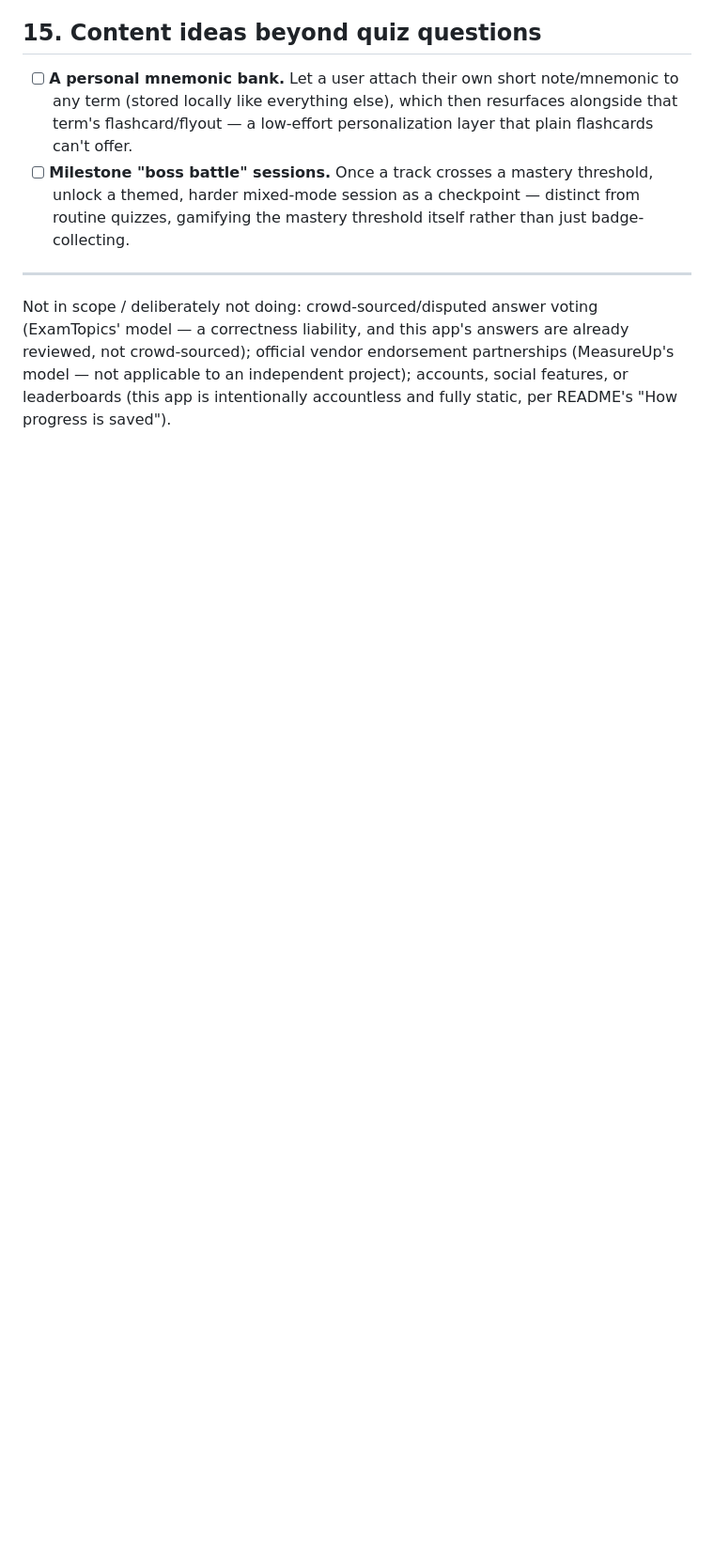
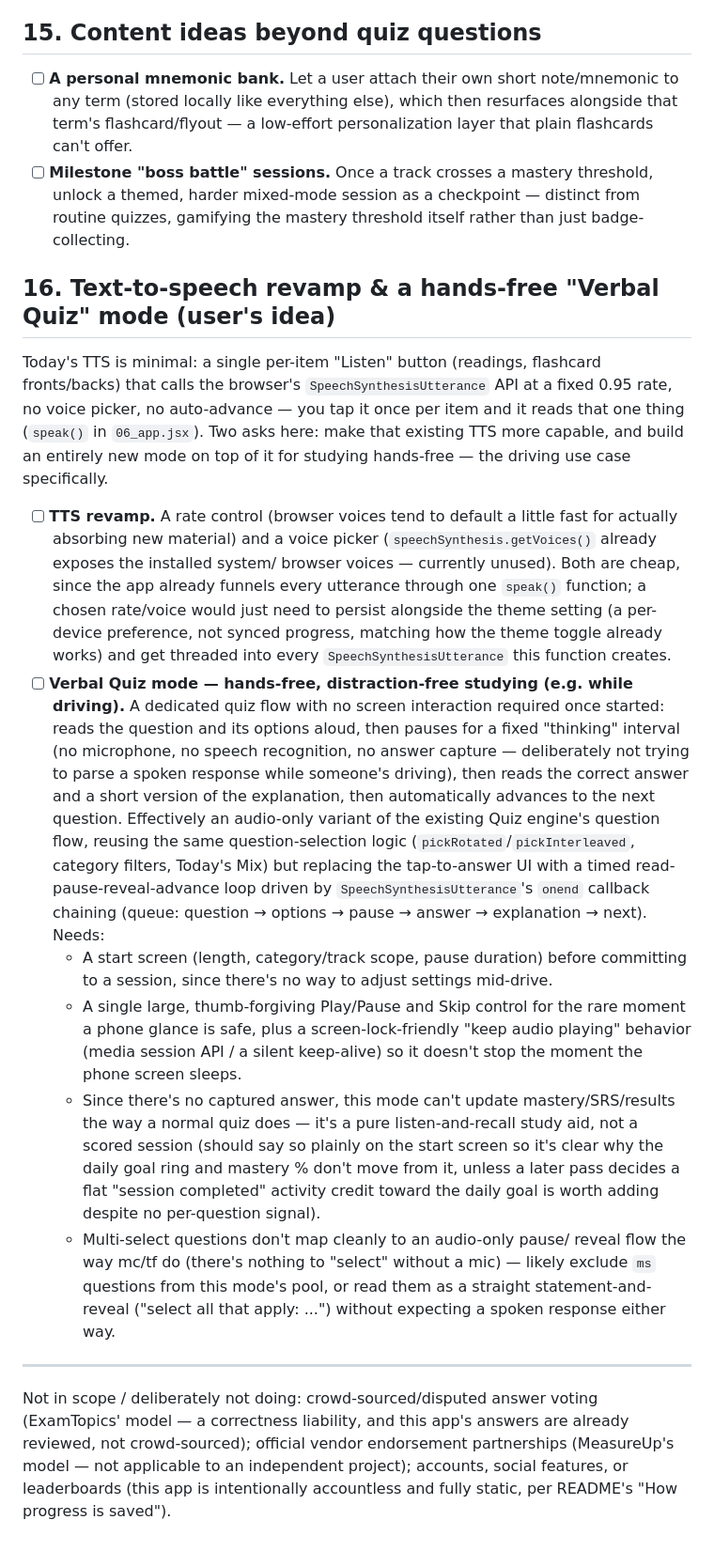
Before and after one commit to jamesctippets-ui/Study-App, a Markdown page: ROADMAP.md, the part around the change. Shown at 94% size. GitHub-like rendering; blank space fills up the shorter version.

Commit message:
Add TTS revamp + hands-free Verbal Quiz mode to the roadmap
Documents two related asks: a rate/voice picker for the existing
per-item "Listen" TTS, and a new audio-only Verbal Quiz mode (reads
question, pauses, reads the answer/explanation, auto-advances — no mic,
no answer capture) for studying hands-free while driving. Not
implemented yet — this is a roadmap entry only.

Co-Authored-By: Claude Sonnet 5 <noreply@anthropic.com>
Claude-Session: https://claude.ai/code/session_0157vYcoJu7X2svheBCbytmk

```diff
--- a/ROADMAP.md
+++ b/ROADMAP.md
@@ -725,6 +725,58 @@ trading away for shinier but shallower ones.
   distinct from routine quizzes, gamifying the mastery threshold itself
   rather than just badge-collecting.
 
+## 16. Text-to-speech revamp & a hands-free "Verbal Quiz" mode (user's idea)
+
+Today's TTS is minimal: a single per-item "Listen" button (readings,
+flashcard fronts/backs) that calls the browser's `SpeechSynthesisUtterance`
+API at a fixed 0.95 rate, no voice picker, no auto-advance — you tap it once
+per item and it reads that one thing (`speak()` in `06_app.jsx`). Two asks
+here: make that existing TTS more capable, and build an entirely new mode on
+top of it for studying hands-free — the driving use case specifically.
+
+- [ ] **TTS revamp.** A rate control (browser voices tend to default a
+  little fast for actually absorbing new material) and a voice picker
+  (`speechSynthesis.getVoices()` already exposes the installed system/
+  browser voices — currently unused). Both are cheap, since the app
+  already funnels every utterance through one `speak()` function; a
+  chosen rate/voice would just need to persist alongside the theme
+  setting (a per-device preference, not synced progress, matching how
+  the theme toggle already works) and get threaded into every
+  `SpeechSynthesisUtterance` this function creates.
+- [ ] **Verbal Quiz mode — hands-free, distraction-free studying (e.g.
+  while driving).** A dedicated quiz flow with no screen interaction
+  required once started: reads the question and its options aloud, then
+  pauses for a fixed "thinking" interval (no microphone, no speech
+  recognition, no answer capture — deliberately not trying to parse a
+  spoken response while someone's driving), then reads the correct
+  answer and a short version of the explanation, then automatically
+  advances to the next question. Effectively an audio-only variant of
+  the existing Quiz engine's question flow, reusing the same
+  question-selection logic (`pickRotated`/`pickInterleaved`, category
+  filters, Today's Mix) but replacing the tap-to-answer UI with a timed
+  read-pause-reveal-advance loop driven by `SpeechSynthesisUtterance`'s
+  `onend` callback chaining (queue: question → options → pause →
+  answer → explanation → next). Needs:
+  - A start screen (length, category/track scope, pause duration) before
+    committing to a session, since there's no way to adjust settings
+    mid-drive.
+  - A single large, thumb-forgiving Play/Pause and Skip control for the
+    rare moment a phone glance is safe, plus a screen-lock-friendly
+    "keep audio playing" behavior (media session API / a silent
+    keep-alive) so it doesn't stop the moment the phone screen sleeps.
+  - Since there's no captured answer, this mode can't update
+    mastery/SRS/results the way a normal quiz does — it's a pure
+    listen-and-recall study aid, not a scored session (should say so
+    plainly on the start screen so it's clear why the daily goal ring
+    and mastery % don't move from it, unless a later pass decides a
+    flat "session completed" activity credit toward the daily goal is
+    worth adding despite no per-question signal).
+  - Multi-select questions don't map cleanly to an audio-only pause/
+    reveal flow the way mc/tf do (there's nothing to "select" without a
+    mic) — likely exclude `ms` questions from this mode's pool, or read
+    them as a straight statement-and-reveal ("select all that apply:
+    ...") without expecting a spoken response either way.
+
 ---
 
 Not in scope / deliberately not doing: crowd-sourced/disputed answer voting
```
